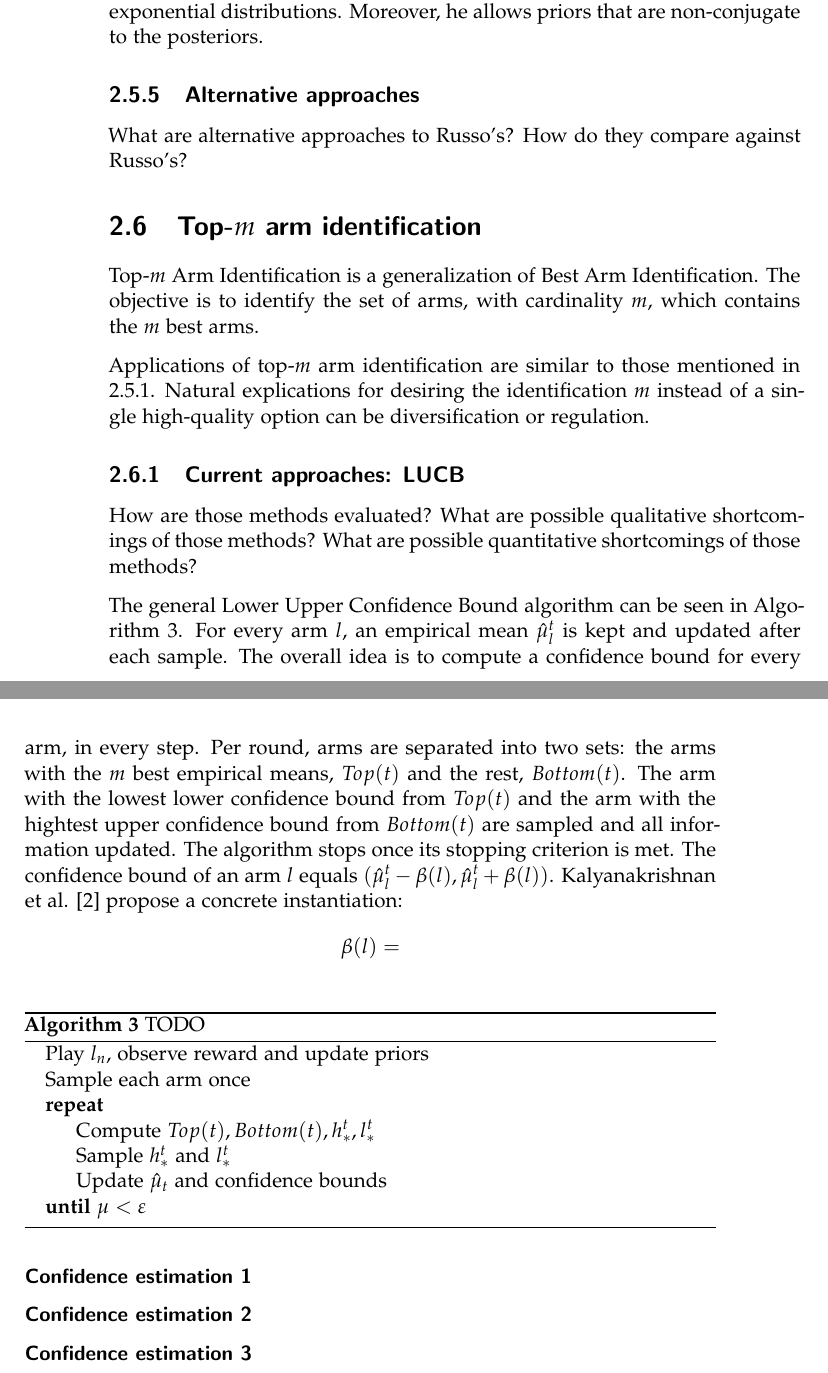
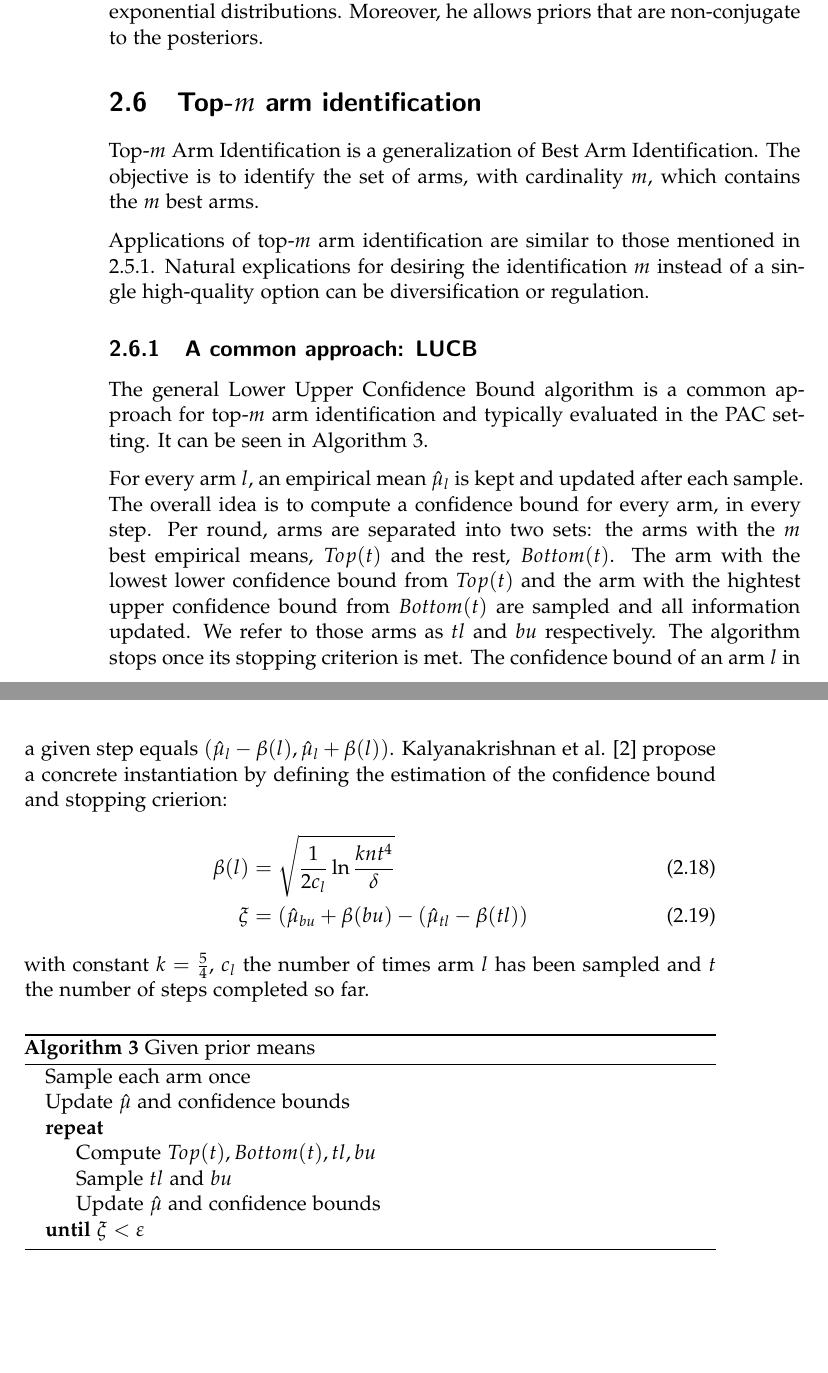
Before and after one commit to kklein/master-thesis, a LaTeX thesis (thesis.tex, which reads background.tex): two parts of pages 18 and 19 of 54, joined at a grey line, cut so that both start at the same text, the shorter picture padded with empty space. Compiled offline with pdfLaTeX.

Commit message:
Adapt LUCB section.

```diff
--- a/background.tex
+++ b/background.tex
@@ -352,10 +352,6 @@ observations follow 1-dimensional distributions belonging to the family of
 exponential distributions. Moreover, he allows priors that are non-conjugate to
 the posteriors.
 
-\subsection{Alternative approaches}
-What are alternative approaches to Russo's?
-How do they compare against Russo's?
-
 \section{Top-$m$ arm identification}
 % What is the problem?
 % Why is it relevant compared to Top-1?
@@ -368,38 +364,39 @@ Applications of top-$m$ arm identification are similar to those mentioned in
 \ref{ss:top-1_model}. Natural explications for desiring the identification $m$
 instead of a single high-quality option can be diversification or regulation.
 
-\subsection{Current approaches: LUCB}
-How are those methods evaluated?
-What are possible qualitative shortcomings of those methods?
-What are possible quantitative shortcomings of those methods?
+\subsection{A common approach: LUCB}
+The general Lower Upper Confidence Bound algorithm is a common approach for
+top-$m$ arm identification and typically evaluated in the PAC setting. It can be
+seen in \Cref{alg:LUCB}.
 
-The general Lower Upper Confidence Bound algorithm can be seen in
-\Cref{alg:LUCB1}. For every arm $l$, an empirical mean $\hat{\mu}_l^t$ is kept
-and updated after each sample. The overall idea is to compute a confidence bound
-for every arm, in every step. Per round, arms are separated into two sets: the
-arms with the $m$ best empirical means, $Top(t)$ and the rest, $Bottom(t)$. The
-arm with the lowest lower confidence bound from $Top(t)$ and the arm with the
-hightest upper confidence bound from $Bottom(t)$ are sampled and all information
-updated. The algorithm stops once its stopping criterion is met. The confidence
-bound of an arm $l$ equals $(\hat{\mu}_l^t - \beta(l), \hat{\mu}_l^t +
-\beta(l))$. Kalyanakrishnan et al. \cite{DBLP:conf/icml/KalyanakrishnanTAS12}
-propose a concrete instantiation:
-\[\beta(l) = \]
+For every arm $l$, an empirical mean $\hat{\mu}_l$ is kept and updated after
+each sample. The overall idea is to compute a confidence bound for every arm, in
+every step. Per round, arms are separated into two sets: the arms with the $m$
+best empirical means, $Top(t)$ and the rest, $Bottom(t)$. The arm with the
+lowest lower confidence bound from $Top(t)$ and the arm with the hightest upper
+confidence bound from $Bottom(t)$ are sampled and all information updated. We
+refer to those arms as $tl$ and $bu$ respectively. The algorithm stops once
+its stopping criterion is met. The confidence bound of an arm $l$ in a given
+step equals $(\hat{\mu}_l - \beta(l), \hat{\mu}_l + \beta(l))$.
+Kalyanakrishnan et al. \cite{DBLP:conf/icml/KalyanakrishnanTAS12} propose a
+concrete instantiation by defining the estimation of the confidence bound and
+stopping crierion:
+\begin{align}
+  \beta(l) &= \sqrt{\frac{1}{2c_l}\ln\frac{knt^4}{\delta}} \\
+  \xi &= (\hat{\mu}_{bu} + \beta(bu) - (\hat{\mu}_{tl} - \beta(tl))
+\end{align}
+with constant $k=\frac{5}{4}$, $c_l$ the number of times arm $l$ has been
+sampled and $t$ the number of steps completed so far.
 \begin{algorithm}[H]
-    \caption{TODO}
-    \label{alg:LUCB1}
+    \caption{Given prior means}
+    \label{alg:LUCB}
   \begin{algorithmic}
-    \State Play $l_n$, observe reward and update priors
     \State Sample each arm once
+    \State Update $\hat{\mu}$ and confidence bounds
     \Repeat
-      \State Compute $Top(t), Bottom(t), h_*^t, l_*^t$
-      \State Sample $h_*^t$ and $l_*^t$
-      \State Update $\hat{\mu}_t$ and confidence bounds
-    \Until{$ \mu < \epsilon$}
+      \State Compute $Top(t), Bottom(t), tl, bu$
+      \State Sample $tl$ and $bu$
+      \State Update $\hat{\mu}$ and confidence bounds
+    \Until{$\xi < \epsilon$}
   \end{algorithmic}
 \end{algorithm}
-
-
-\subsubsection{Confidence estimation 1}
-\subsubsection{Confidence estimation 2}
-\subsubsection{Confidence estimation 3}
```
